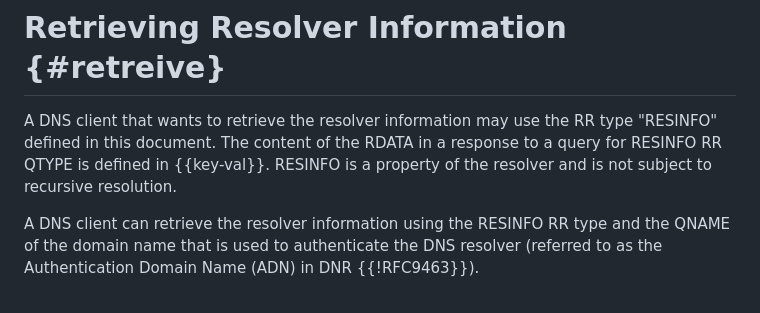
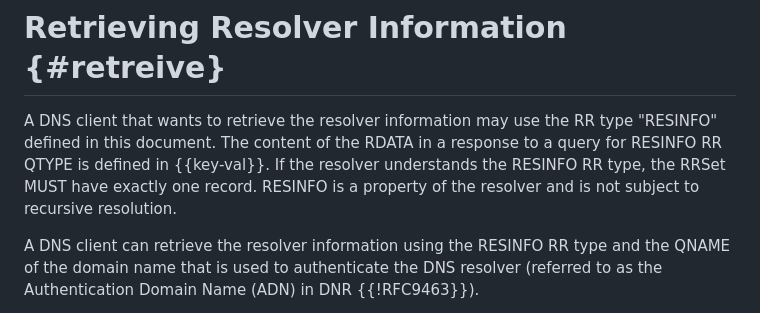
Before and after one commit to boucadair/add-resolver-information, a Markdown page: draft-ietf-add-resolver-info.md, the part around the change. Rendered like a GitHub page.

```diff
--- a/draft-ietf-add-resolver-info.md
+++ b/draft-ietf-add-resolver-info.md
@@ -94,7 +94,8 @@ Reputation:
 
    A DNS client that wants to retrieve the resolver information may
    use the RR type "RESINFO" defined in this document. The content of the RDATA in a
-   response to a query for RESINFO RR QTYPE is defined in {{key-val}}. RESINFO is a property of the resolver and is not subject to recursive resolution.
+   response to a query for RESINFO RR QTYPE is defined in {{key-val}}. If the resolver understands the
+   RESINFO RR type, the RRSet MUST have exactly one record. RESINFO is a property of the resolver and is not subject to recursive resolution.
 
    A DNS client can retrieve the resolver information using the RESINFO
    RR type and the QNAME of the domain name that is used to authenticate the
```
